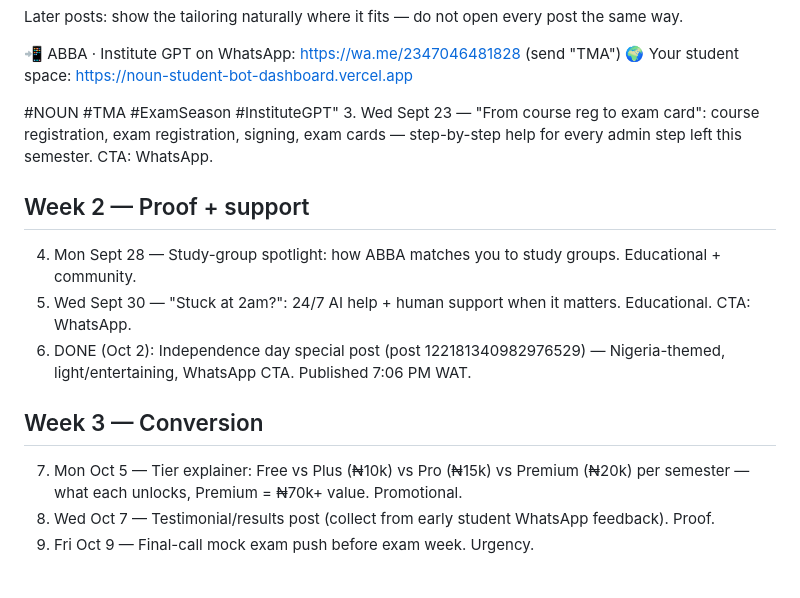
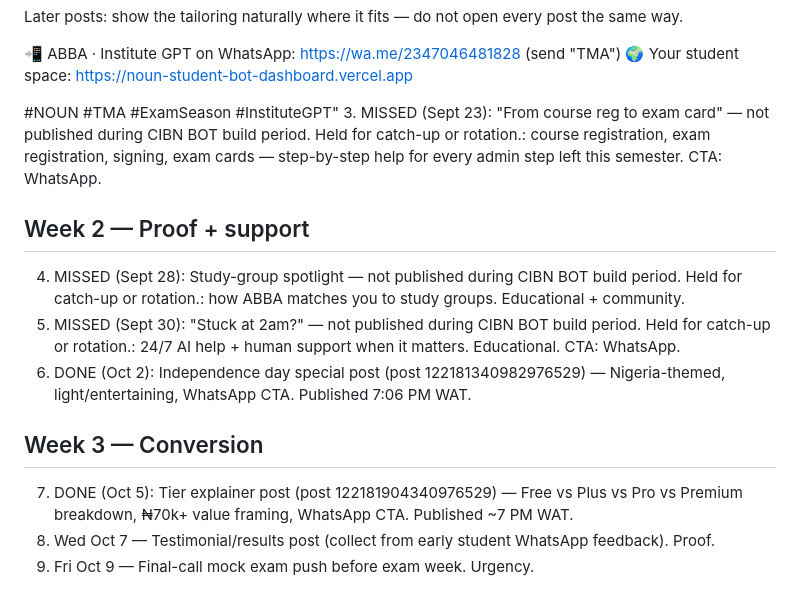
Before and after one commit to carbonactual/noun-student-bot, a Markdown page: docs/EXAM_SEASON_CONTENT_PLAN.md, the part around the change. Drawn GitHub-style.

Commit message:
content: mark post 7 DONE (Oct 5, post 122181904340976529); posts 3-5 marked MISSED during CIBN BOT build period

```diff
--- a/docs/EXAM_SEASON_CONTENT_PLAN.md
+++ b/docs/EXAM_SEASON_CONTENT_PLAN.md
@@ -66,15 +66,15 @@ Later posts: show the tailoring naturally where it fits — do not open every po
 🌍 Your student space: https://noun-student-bot-dashboard.vercel.app
 
 #NOUN #TMA #ExamSeason #InstituteGPT"
-3. Wed Sept 23 — "From course reg to exam card": course registration, exam registration, signing, exam cards — step-by-step help for every admin step left this semester. CTA: WhatsApp.
+3. MISSED (Sept 23): "From course reg to exam card" — not published during CIBN BOT build period. Held for catch-up or rotation.: course registration, exam registration, signing, exam cards — step-by-step help for every admin step left this semester. CTA: WhatsApp.
 
 ## Week 2 — Proof + support
-4. Mon Sept 28 — Study-group spotlight: how ABBA matches you to study groups. Educational + community.
-5. Wed Sept 30 — "Stuck at 2am?": 24/7 AI help + human support when it matters. Educational. CTA: WhatsApp.
+4. MISSED (Sept 28): Study-group spotlight — not published during CIBN BOT build period. Held for catch-up or rotation.: how ABBA matches you to study groups. Educational + community.
+5. MISSED (Sept 30): "Stuck at 2am?" — not published during CIBN BOT build period. Held for catch-up or rotation.: 24/7 AI help + human support when it matters. Educational. CTA: WhatsApp.
 6. DONE (Oct 2): Independence day special post (post 122181340982976529) — Nigeria-themed, light/entertaining, WhatsApp CTA. Published 7:06 PM WAT.
 
 ## Week 3 — Conversion
-7. Mon Oct 5 — Tier explainer: Free vs Plus (₦10k) vs Pro (₦15k) vs Premium (₦20k) per semester — what each unlocks, Premium = ₦70k+ value. Promotional.
+7. DONE (Oct 5): Tier explainer post (post 122181904340976529) — Free vs Plus vs Pro vs Premium breakdown, ₦70k+ value framing, WhatsApp CTA. Published ~7 PM WAT.
 8. Wed Oct 7 — Testimonial/results post (collect from early student WhatsApp feedback). Proof.
 9. Fri Oct 9 — Final-call mock exam push before exam week. Urgency.
 
```
